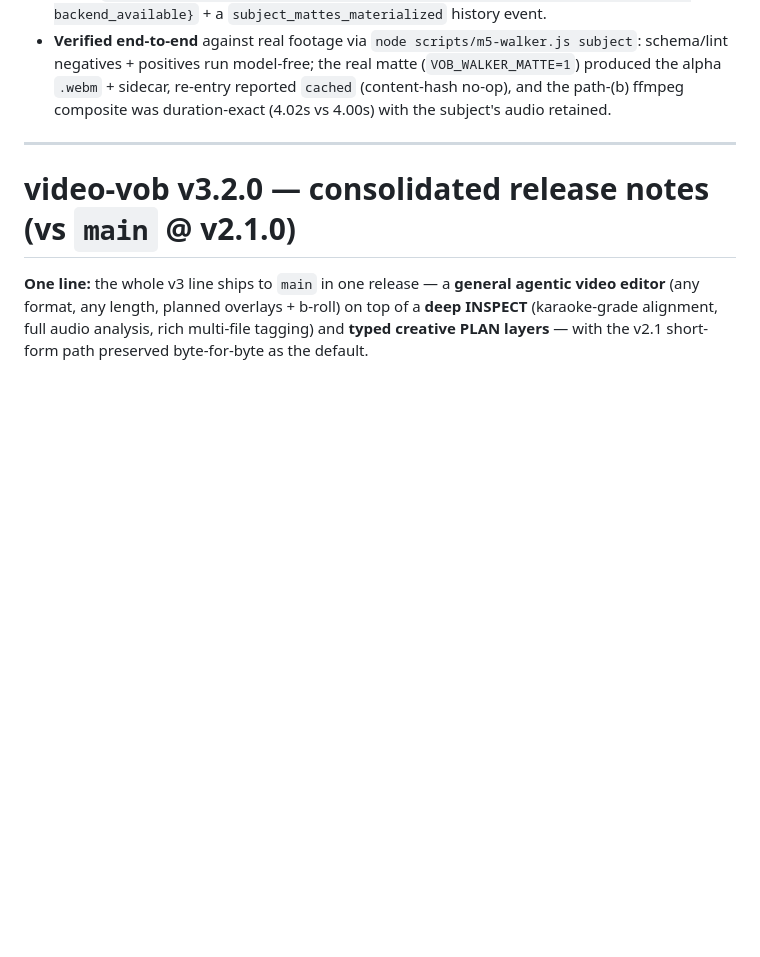
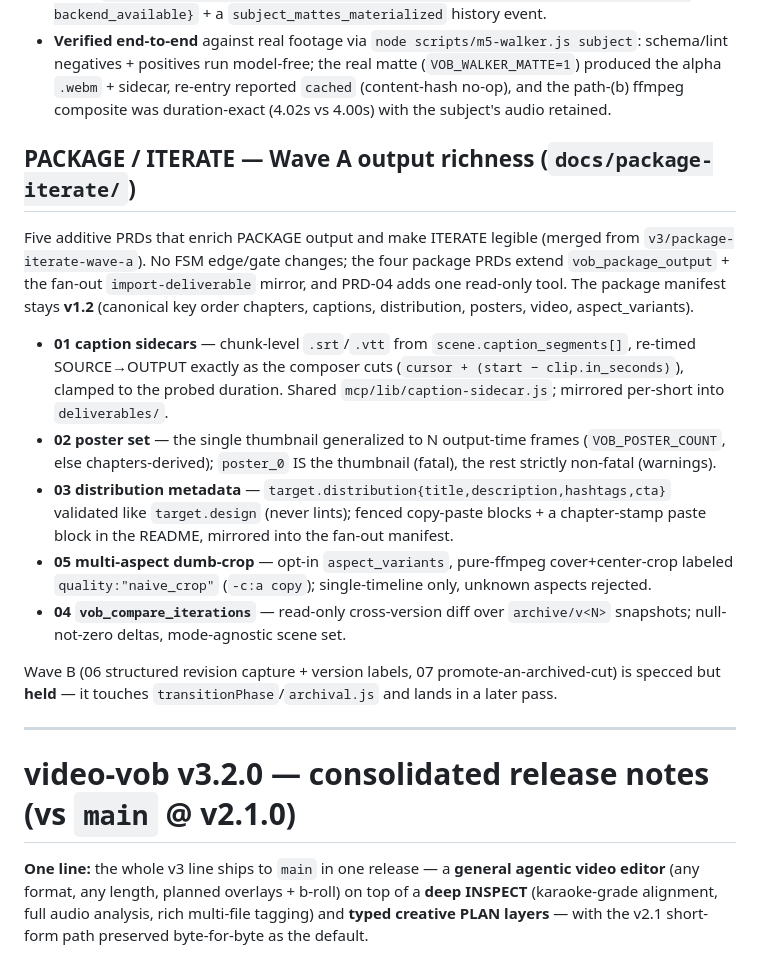
Before and after one commit to deinJoni/video-vob, a Markdown page: docs/v3.2/CHANGELOG.md, the part around one of its changes. Drawn GitHub-style; blank space fills up the shorter version.

```diff
--- a/docs/v3.2/CHANGELOG.md
+++ b/docs/v3.2/CHANGELOG.md
@@ -46,6 +77,30 @@ shot*, so it stays inside the ingested-only contract.
   schema/lint negatives + positives run model-free; the real matte (`VOB_WALKER_MATTE=1`) produced
   the alpha `.webm` + sidecar, re-entry reported `cached` (content-hash no-op), and the path-(b)
   ffmpeg composite was duration-exact (4.02s vs 4.00s) with the subject's audio retained.
+
+## PACKAGE / ITERATE — Wave A output richness (`docs/package-iterate/`)
+
+Five additive PRDs that enrich PACKAGE output and make ITERATE legible (merged from
+`v3/package-iterate-wave-a`). No FSM edge/gate changes; the four package PRDs extend
+`vob_package_output` + the fan-out `import-deliverable` mirror, and PRD-04 adds one read-only tool.
+The package manifest stays **v1.2** (canonical key order chapters, captions, distribution, posters,
+video, aspect_variants).
+
+- **01 caption sidecars** — chunk-level `.srt`/`.vtt` from `scene.caption_segments[]`, re-timed
+  SOURCE→OUTPUT exactly as the composer cuts (`cursor + (start − clip.in_seconds)`), clamped to the
+  probed duration. Shared `mcp/lib/caption-sidecar.js`; mirrored per-short into `deliverables/`.
+- **02 poster set** — the single thumbnail generalized to N output-time frames (`VOB_POSTER_COUNT`,
+  else chapters-derived); `poster_0` IS the thumbnail (fatal), the rest strictly non-fatal (warnings).
+- **03 distribution metadata** — `target.distribution{title,description,hashtags,cta}` validated like
+  `target.design` (never lints); fenced copy-paste blocks + a chapter-stamp paste block in the README,
+  mirrored into the fan-out manifest.
+- **05 multi-aspect dumb-crop** — opt-in `aspect_variants`, pure-ffmpeg cover+center-crop labeled
+  `quality:"naive_crop"` (`-c:a copy`); single-timeline only, unknown aspects rejected.
+- **04 `vob_compare_iterations`** — read-only cross-version diff over `archive/v<N>` snapshots;
+  null-not-zero deltas, mode-agnostic scene set.
+
+Wave B (06 structured revision capture + version labels, 07 promote-an-archived-cut) is specced but
+**held** — it touches `transitionPhase`/`archival.js` and lands in a later pass.
 
 ---
 
```
Also changed, not shown: other parts of docs/v3.2/CHANGELOG.md (+34 -3 lines).
